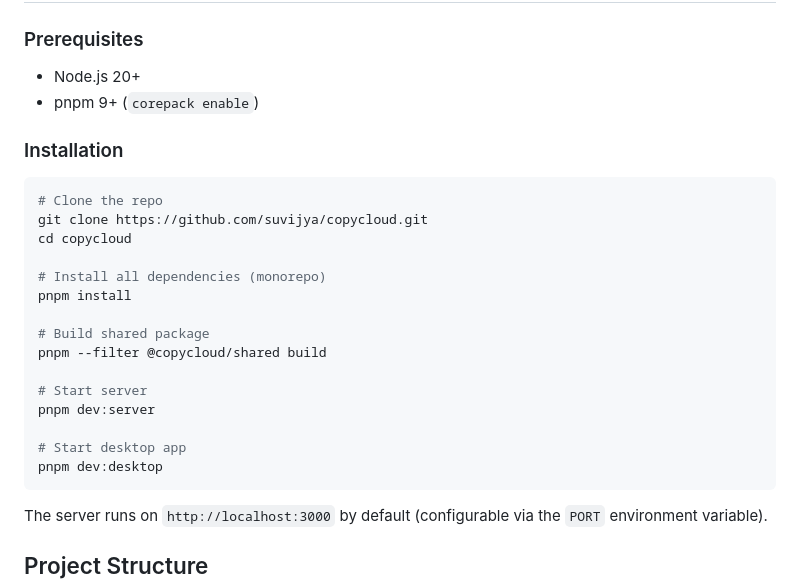
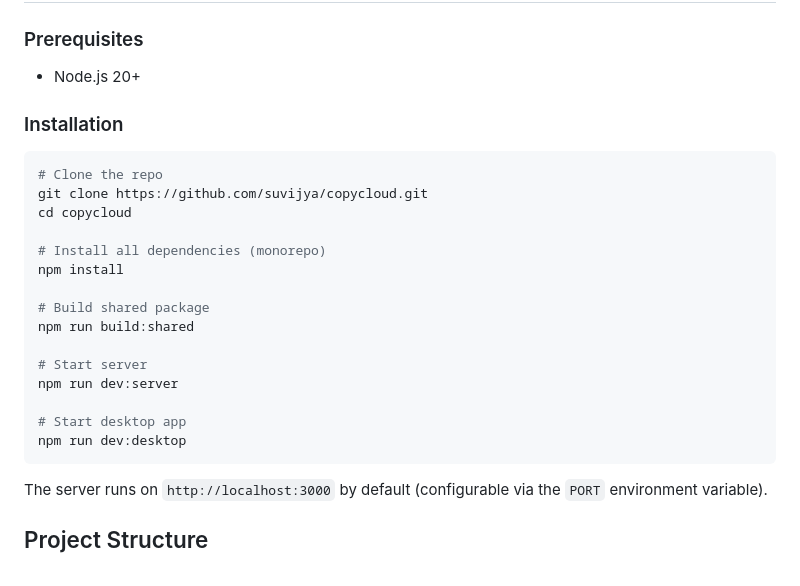
Before and after one commit to suvijya/copycloud, a Markdown page: README.md, the part around the change. Drawn GitHub-style.

Commit message:
docs: update README to reflect npm migration from pnpm

````diff
--- a/README.md
+++ b/README.md
@@ -33,7 +33,6 @@ A cross-device clipboard synchronization tool for seamless copy and paste across
 ### Prerequisites
 
 - Node.js 20+
-- pnpm 9+ (`corepack enable`)
 
 ### Installation
 
@@ -43,16 +42,16 @@ git clone https://github.com/suvijya/copycloud.git
 cd copycloud
 
 # Install all dependencies (monorepo)
-pnpm install
+npm install
 
 # Build shared package
-pnpm --filter @copycloud/shared build
+npm run build:shared
 
 # Start server
-pnpm dev:server
+npm run dev:server
 
 # Start desktop app
-pnpm dev:desktop
+npm run dev:desktop
 ```
 
 The server runs on `http://localhost:3000` by default (configurable via the `PORT` environment variable).
````
